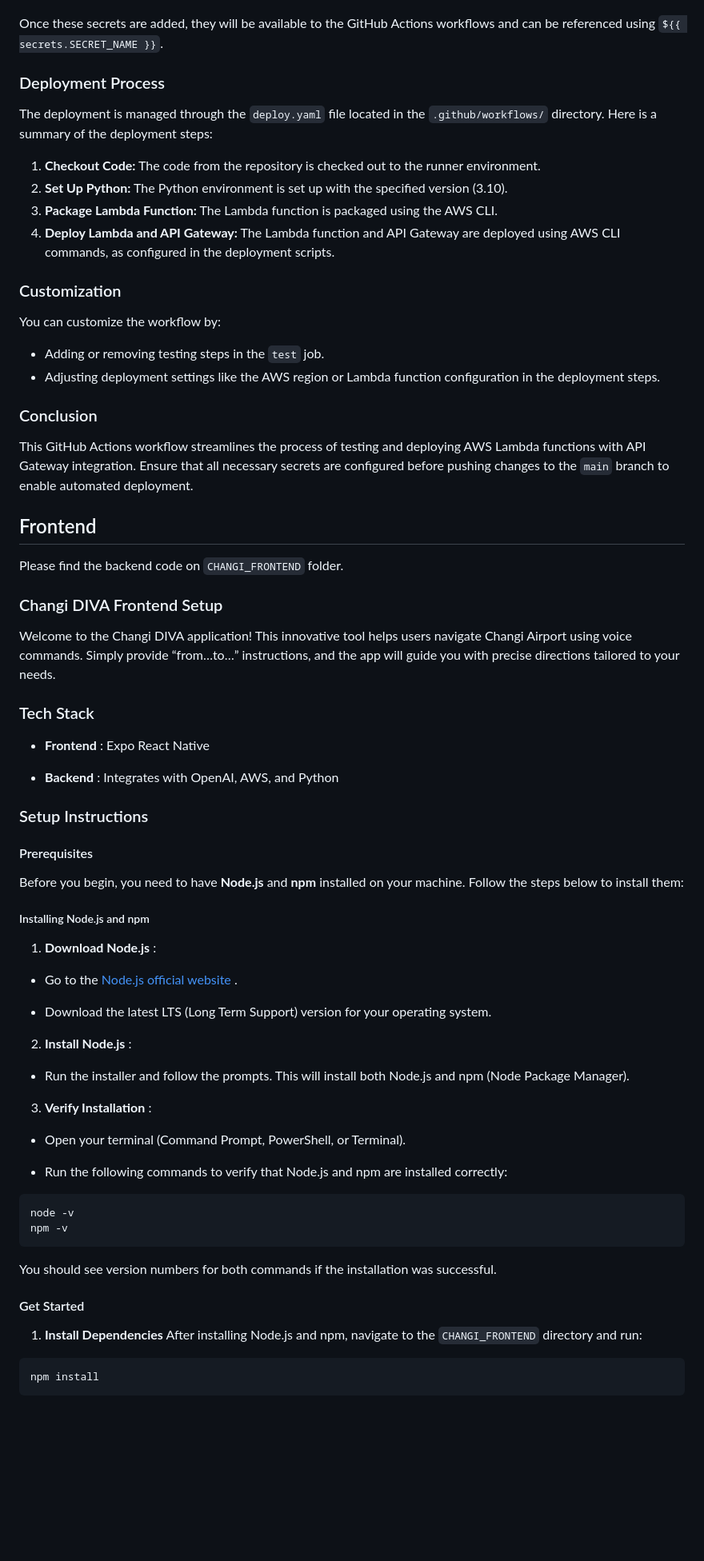
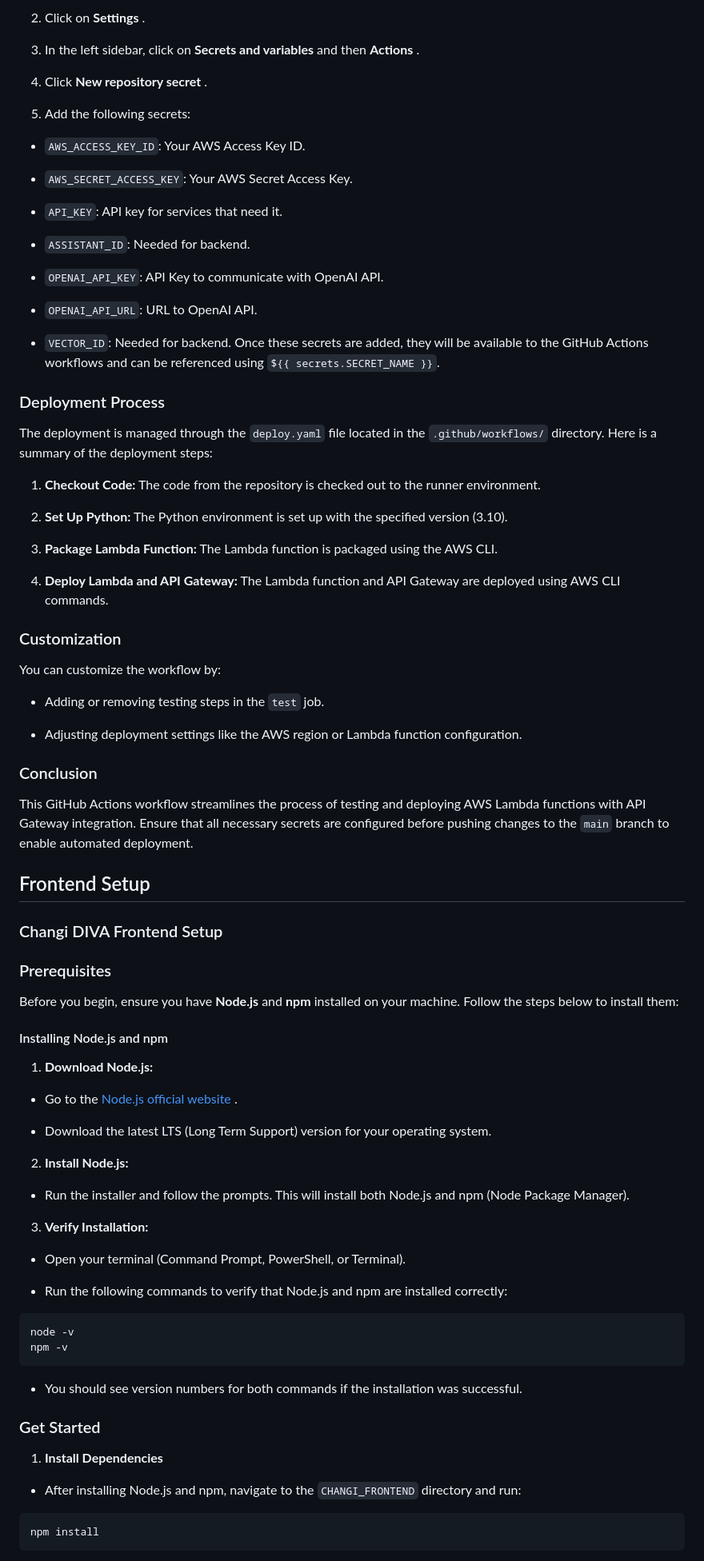
Before and after one commit to mollymehta91/changiDivaWayFinding, a Markdown page: README.md, the part around the change printed below. Shown: that part at 80% size. GitHub-like rendering; blank space fills up the shorter version.

Commit message:
Update root README file

````diff
--- a/README.md
+++ b/README.md
@@ -63,68 +78,79 @@ To securely store sensitive information like API keys and AWS credentials, GitHu
 
+2. Click on **Settings** .
+
+3. In the left sidebar, click on **Secrets and variables**  and then **Actions** .
+
+4. Click **New repository secret** .
+
+5. Add the following secrets:
+  - `AWS_ACCESS_KEY_ID`: Your AWS Access Key ID.
+
+  - `AWS_SECRET_ACCESS_KEY`: Your AWS Secret Access Key.
+
+  - `API_KEY`: API key for services that need it.
+
+  - `ASSISTANT_ID`: Needed for backend.
+
+  - `OPENAI_API_KEY`: API Key to communicate with OpenAI API.
+
+  - `OPENAI_API_URL`: URL to OpenAI API.
+
+  - `VECTOR_ID`: Needed for backend.
 Once these secrets are added, they will be available to the GitHub Actions workflows and can be referenced using `${{ secrets.SECRET_NAME }}`.
+### Deployment Process
+The deployment is managed through the `deploy.yaml` file located in the `.github/workflows/` directory. Here is a summary of the deployment steps:
+1. **Checkout Code:**  The code from the repository is checked out to the runner environment.
 
-### Deployment Process
+2. **Set Up Python:**  The Python environment is set up with the specified version (3.10).
 
-The deployment is managed through the `deploy.yaml` file located in the `.github/workflows/` directory. Here is a summary of the deployment steps:
+3. **Package Lambda Function:**  The Lambda function is packaged using the AWS CLI.
 
-1. **Checkout Code:** The code from the repository is checked out to the runner environment.
-2. **Set Up Python:** The Python environment is set up with the specified version (3.10).
-3. **Package Lambda Function:** The Lambda function is packaged using the AWS CLI.
-4. **Deploy Lambda and API Gateway:** The Lambda function and API Gateway are deployed using AWS CLI commands, as configured in the deployment scripts.
+4. **Deploy Lambda and API Gateway:**  The Lambda function and API Gateway are deployed using AWS CLI commands.
 
 ### Customization
 
 You can customize the workflow by:
+
 - Adding or removing testing steps in the `test` job.
-- Adjusting deployment settings like the AWS region or Lambda function configuration in the deployment steps.
+
+- Adjusting deployment settings like the AWS region or Lambda function configuration.
 
 ### Conclusion
-
 This GitHub Actions workflow streamlines the process of testing and deploying AWS Lambda functions with API Gateway integration. Ensure that all necessary secrets are configured before pushing changes to the `main` branch to enable automated deployment.
 
-## Frontend
-Please find the backend code on `CHANGI_FRONTEND` folder.
+
+## Frontend Setup
 
 ### Changi DIVA Frontend Setup
 
-Welcome to the Changi DIVA application! This innovative tool helps users navigate Changi Airport using voice commands. Simply provide “from…to…” instructions, and the app will guide you with precise directions tailored to your needs.
+### Prerequisites
+Before you begin, ensure you have **Node.js**  and **npm**  installed on your machine. Follow the steps below to install them:
+#### Installing Node.js and npm
 
-### Tech Stack
-
-- **Frontend** : Expo React Native
-
-- **Backend** : Integrates with OpenAI, AWS, and Python
-
-### Setup Instructions
-
-#### Prerequisites
-Before you begin, you need to have **Node.js**  and **npm**  installed on your machine. Follow the steps below to install them:
-##### Installing Node.js and npm
-
-1. **Download Node.js** :
+1. **Download Node.js:**
   - Go to the [Node.js official website](https://nodejs.org/) .
 
   - Download the latest LTS (Long Term Support) version for your operating system.
 
-2. **Install Node.js** :
+2. **Install Node.js:**
   - Run the installer and follow the prompts. This will install both Node.js and npm (Node Package Manager).
 
-3. **Verify Installation** :
+3. **Verify Installation:**
   - Open your terminal (Command Prompt, PowerShell, or Terminal).
 
   - Run the following commands to verify that Node.js and npm are installed correctly:
-
 
 ```bash
 node -v
 npm -v
 ```
 
-You should see version numbers for both commands if the installation was successful.
+  - You should see version numbers for both commands if the installation was successful.
 
-#### Get Started
+### Get Started
 
-1. **Install Dependencies** After installing Node.js and npm, navigate to the `CHANGI_FRONTEND` directory and run:
+1. **Install Dependencies**
+  - After installing Node.js and npm, navigate to the `CHANGI_FRONTEND` directory and run:
 
 ```bash
 npm install
````
Also changed, not shown: other parts of README.md (+75 -58 lines).
